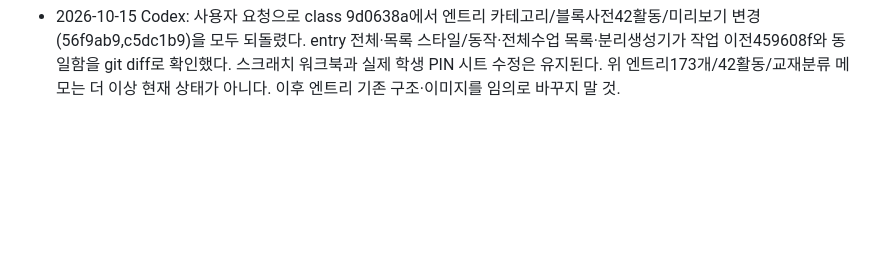
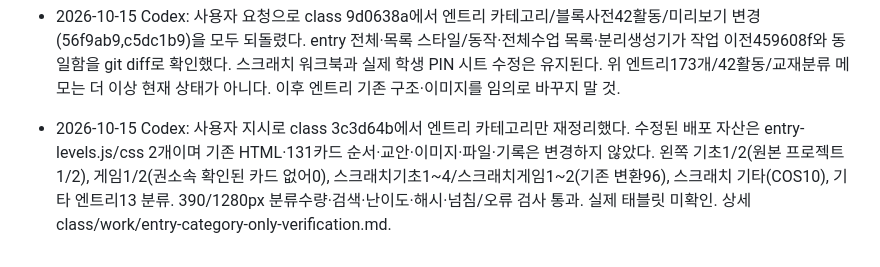
Before and after one commit to patrickdfg/codingharu-app, a Markdown page: AGENTS.md, the part around the change. GitHub-like rendering; blank space fills up the shorter version.

Commit message:
Document category-only Entry filtering with unchanged lessons

```diff
--- a/AGENTS.md
+++ b/AGENTS.md
@@ -202,3 +202,5 @@ curl -s https://patrickdfg.github.io/codingharu-app/version.json
 - 2026-10-15 Codex: class c5dc1b9에서 엔트리 블록사전 42개 목록/워크북 그림을 작은 오브젝트 모음에서 원본 첫 장면 전체 960×540으로 교체했다. 원본 위치·크기·중심·회전·표시 여부·레이어를 반영하고 등록 생성기에 연결했다. 빈 창작 장면은 빈 무대이며 실행 중 화면은 아니다. 390/1280px 분류·새42쪽 이미지/기록·다운로드와 기존 원본/시작 파일 무결성 검증 통과. 실제 전체 게임 실행·태블릿은 미확인.
 
 - 2026-10-15 Codex: 사용자 요청으로 class 9d0638a에서 엔트리 카테고리/블록사전42활동/미리보기 변경(56f9ab9,c5dc1b9)을 모두 되돌렸다. entry 전체·목록 스타일/동작·전체수업 목록·분리생성기가 작업 이전459608f와 동일함을 git diff로 확인했다. 스크래치 워크북과 실제 학생 PIN 시트 수정은 유지된다. 위 엔트리173개/42활동/교재분류 메모는 더 이상 현재 상태가 아니다. 이후 엔트리 기존 구조·이미지를 임의로 바꾸지 말 것.
+
+- 2026-10-15 Codex: 사용자 지시로 class 3c3d64b에서 엔트리 카테고리만 재정리했다. 수정된 배포 자산은 entry-levels.js/css 2개이며 기존 HTML·131카드 순서·교안·이미지·파일·기록은 변경하지 않았다. 왼쪽 기초1/2(원본 프로젝트1/2), 게임1/2(권소속 확인된 카드 없어0), 스크래치기초1~4/스크래치게임1~2(기존 변환96), 스크래치 기타(COS10), 기타 엔트리13 분류. 390/1280px 분류수량·검색·난이도·해시·넘침/오류 검사 통과. 실제 태블릿 미확인. 상세 class/work/entry-category-only-verification.md.
```
